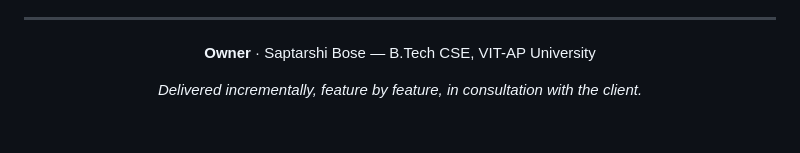
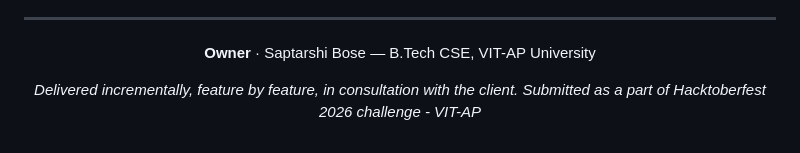
Before and after one commit to Sapfire007/Hacktoberfest-2026-VIT-AP, a Markdown page: README.md, the part around the change. Rendered like a GitHub page.

```diff
--- a/README.md
+++ b/README.md
@@ -595,6 +595,6 @@ recogniser, or neither is the weak link.
 
 **Owner** · Saptarshi Bose — B.Tech CSE, VIT-AP University
 
-*Delivered incrementally, feature by feature, in consultation with the client.*
+*Delivered incrementally, feature by feature, in consultation with the client. Submitted as a part of Hacktoberfest 2026 challenge - VIT-AP*
 
 </div>
```
